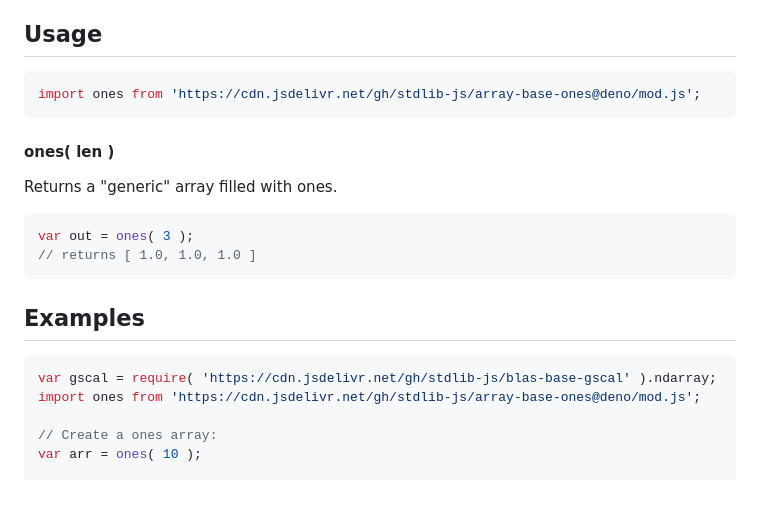
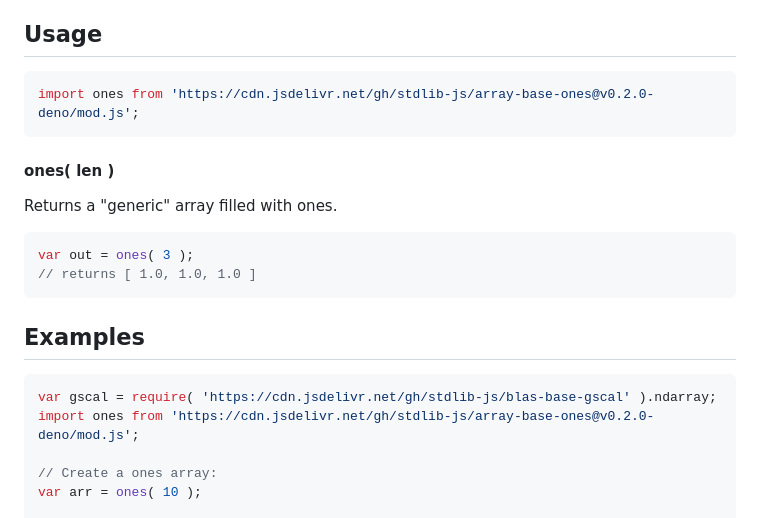
Before and after one commit to stdlib-js/array-base-ones, a Markdown page: README.md, the part around the change. Rendered like a GitHub page; blank space fills up the shorter version.

Commit message:
Update README.md for Deno bundle v0.2.0

````diff
--- a/README.md
+++ b/README.md
@@ -52,7 +52,7 @@ limitations under the License.
 ## Usage
 
 ```javascript
-import ones from 'https://cdn.jsdelivr.net/gh/stdlib-js/array-base-ones@deno/mod.js';
+import ones from 'https://cdn.jsdelivr.net/gh/stdlib-js/array-base-ones@v0.2.0-deno/mod.js';
 ```
 
 #### ones( len )
@@ -86,7 +86,7 @@ var out = ones( 3 );
 
 ```javascript
 var gscal = require( 'https://cdn.jsdelivr.net/gh/stdlib-js/blas-base-gscal' ).ndarray;
-import ones from 'https://cdn.jsdelivr.net/gh/stdlib-js/array-base-ones@deno/mod.js';
+import ones from 'https://cdn.jsdelivr.net/gh/stdlib-js/array-base-ones@v0.2.0-deno/mod.js';
 
 // Create a ones array:
 var arr = ones( 10 );
````
